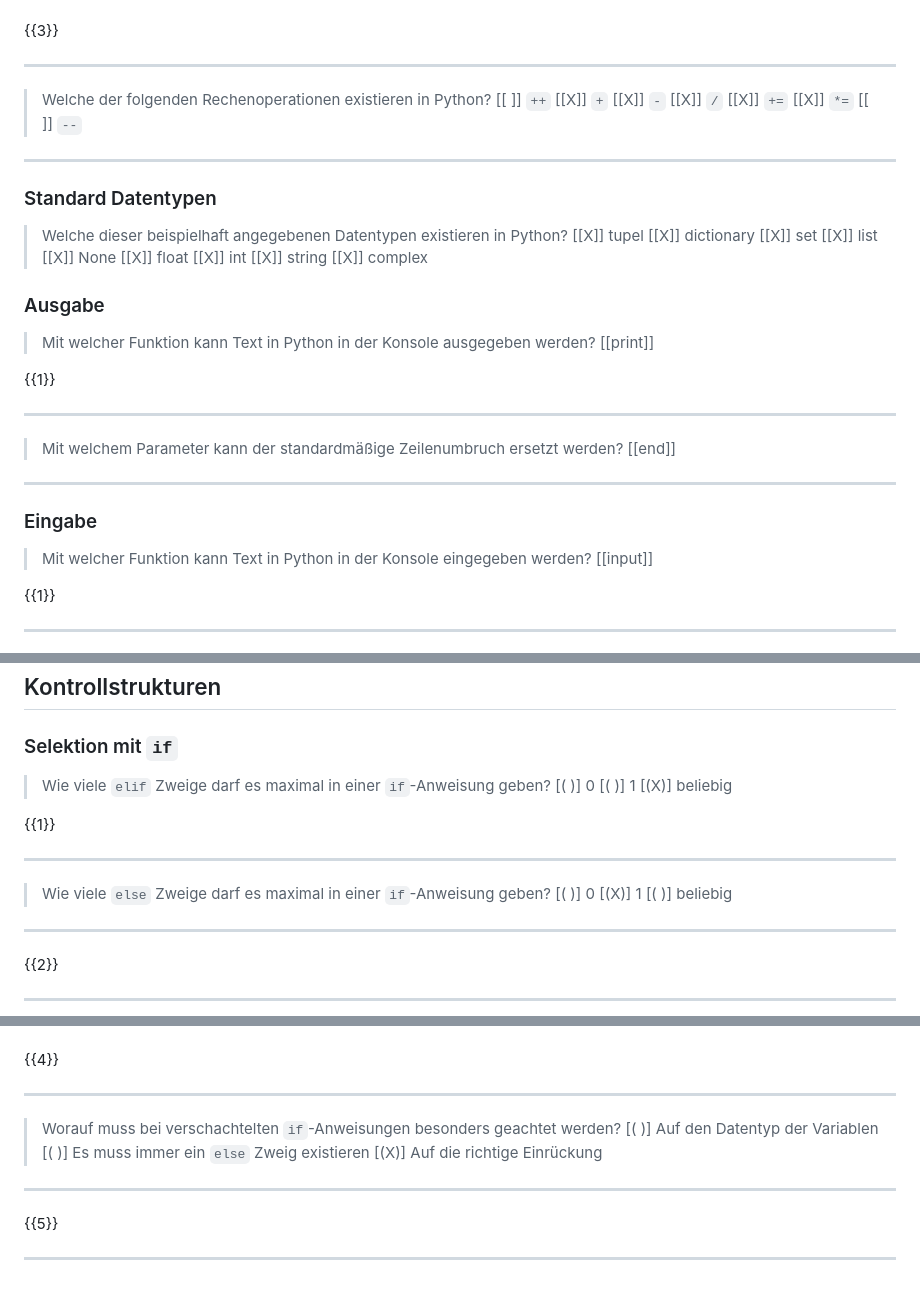
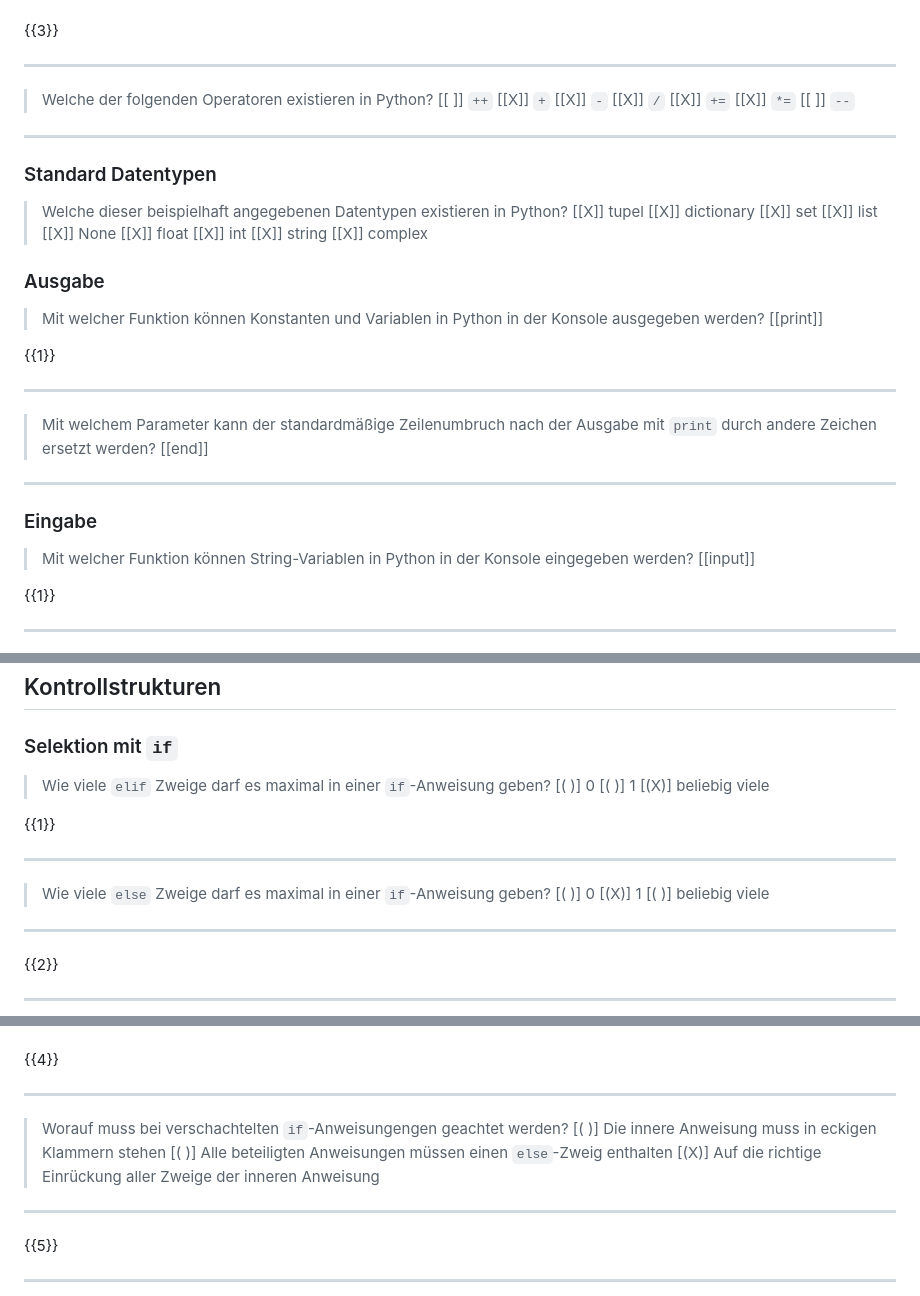
Before and after one commit to TUBAF-IfI-LiaScript/VL_EAVD, a Markdown page: 08_PythonGrundlagen.md, 3 parts joined by grey strips. Drawn GitHub-style.

```diff
--- a/08_PythonGrundlagen.md
+++ b/08_PythonGrundlagen.md
@@ -933,7 +933,7 @@ input == "x,y=y,x" || input == "y,x=x,y"
 
 {{3}}
 ************************************************************************
-> Welche der folgenden Rechenoperationen existieren in Python?
+> Welche der folgenden Operatoren existieren in Python?
 [[ ]] `++`
 [[X]] `+`
 [[X]] `-`
@@ -956,7 +956,7 @@ input == "x,y=y,x" || input == "y,x=x,y"
 [[X]] complex
 
 ### Ausgabe
-> Mit welcher Funktion kann Text in Python in der Konsole ausgegeben werden?
+> Mit welcher Funktion können Konstanten und Variablen in Python in der Konsole ausgegeben werden?
 [[print]]
 <script>
 let input = "@input".trim()
@@ -966,7 +966,7 @@ input == "print" || input == "print()" || input == "print ()"
 
 {{1}}
 ************************************************************************
-> Mit welchem Parameter kann der standardmäßige Zeilenumbruch ersetzt werden?
+> Mit welchem Parameter kann der standardmäßige Zeilenumbruch nach der Ausgabe mit `print` durch andere Zeichen ersetzt werden?
 [[end]]
 <script>
 let input = "@input".trim()
@@ -976,7 +976,7 @@ input == "end" || input == "end=" || input == "end ="
 ************************************************************************
 
 ### Eingabe
-> Mit welcher Funktion kann Text in Python in der Konsole eingegeben werden?
+> Mit welcher Funktion können String-Variablen in Python in der Konsole eingegeben werden?
 [[input]]
 <script>
 let input = "@input".trim()
@@ -1077,14 +1077,14 @@ print(l)
 > Wie viele `elif` Zweige darf es maximal in einer `if`-Anweisung geben?
 [( )] 0
 [( )] 1
-[(X)] beliebig
+[(X)] beliebig viele
 
 {{1}}
 ************************************************************************
 > Wie viele `else` Zweige darf es maximal in einer `if`-Anweisung geben?
 [( )] 0
 [(X)] 1
-[( )] beliebig
+[( )] beliebig viele
 ************************************************************************
 
 {{2}}
@@ -1119,10 +1119,10 @@ else:
 
 {{4}}
 ************************************************************************
-> Worauf muss bei verschachtelten `if`-Anweisungen besonders geachtet werden?
-[( )] Auf den Datentyp der Variablen
-[( )] Es muss immer ein `else` Zweig existieren
-[(X)] Auf die richtige Einrückung
+> Worauf muss bei verschachtelten `if`-Anweisungengen geachtet werden?
+[( )] Die innere Anweisung muss in eckigen Klammern stehen
+[( )] Alle beteiligten Anweisungen müssen einen `else`-Zweig enthalten
+[(X)] Auf die richtige Einrückung aller Zweige der inneren Anweisung
 ************************************************************************
 
 {{5}}
```
Also changed, not shown: other parts of 08_PythonGrundlagen.md (+3 -3 lines).
